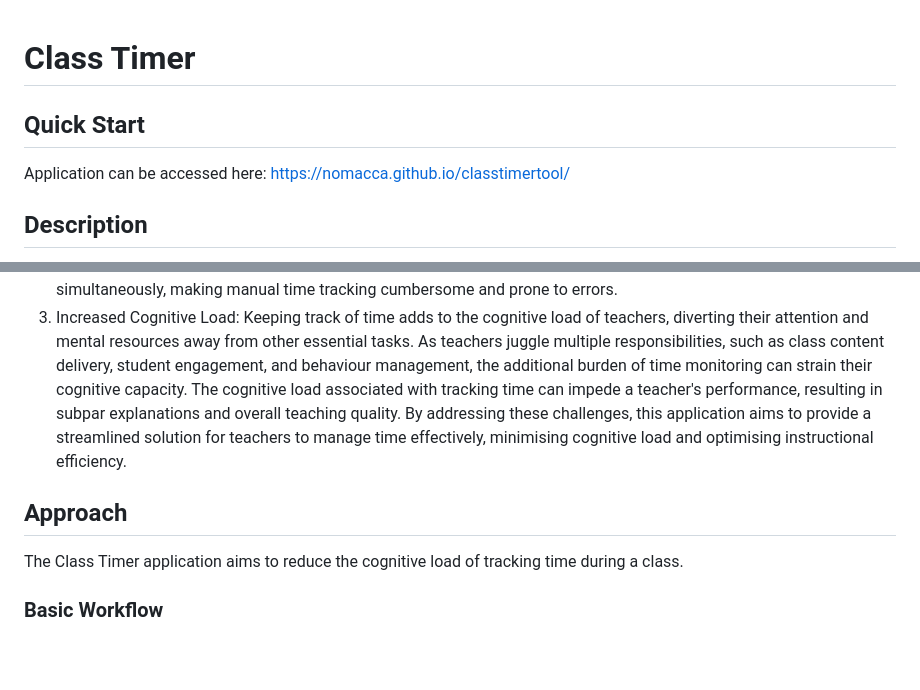
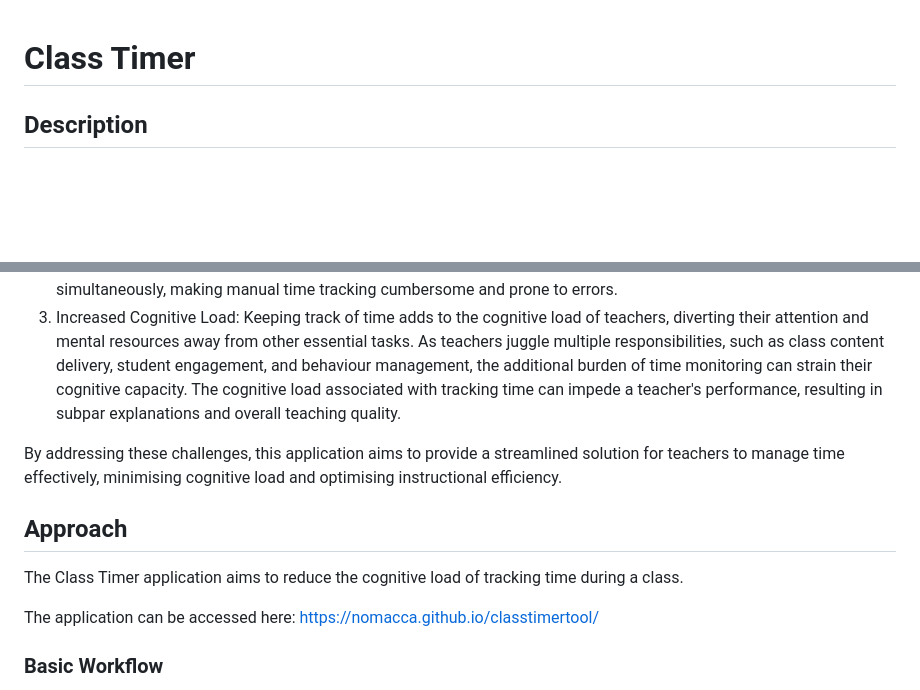
Before and after one commit to NoMacca/classtimertool, a Markdown page: README.md, 2 parts joined by grey strips. Drawn GitHub-style; blank space fills up the shorter version.

```diff
--- a/README.md
+++ b/README.md
@@ -1,8 +1,4 @@
 # Class Timer
-
-## Quick Start
-Application can be accessed here:
-https://nomacca.github.io/classtimertool/
 
 ## Description
 In the teaching profession, effective time management is crucial for a smooth class flow. This project addresses the fundamental need for teachers to efficiently allocate time across various activities within a class. Whether it's allowing students time to complete exercises, providing instructions for tasks, or ensuring adequate time for end-of-class tasks like exit tickets and classroom tidying, this tool aims to streamline the time management process for educators.
@@ -12,10 +8,14 @@ Ensuring effective time management in the classroom is crucial, yet it often pre
 1. Neglect: Ineffective time management in classrooms can lead to negative outcomes, such as neglecting important tasks due to activities overrunning and contributing to teachers' cognitive load.
 2. Complexity of Time Tracking: While keeping track of time seems straightforward, the process becomes more challenging as the number of tasks and variables increases. Teachers often have numerous elements to manage simultaneously, making manual time tracking cumbersome and prone to errors.
 3. Increased Cognitive Load: Keeping track of time adds to the cognitive load of teachers, diverting their attention and mental resources away from other essential tasks. As teachers juggle multiple responsibilities, such as class content delivery, student engagement, and behaviour management, the additional burden of time monitoring can strain their cognitive capacity. The cognitive load associated with tracking time can impede a teacher's performance, resulting in subpar explanations and overall teaching quality.
+
 By addressing these challenges, this application aims to provide a streamlined solution for teachers to manage time effectively, minimising cognitive load and optimising instructional efficiency.
 
 ## Approach
 The Class Timer application aims to reduce the cognitive load of tracking time during a class.
+
+The application can be accessed here:
+https://nomacca.github.io/classtimertool/
 
 ### Basic Workflow
 1. Set up classes on the Classes page, inputting class names and start and end times.
```
